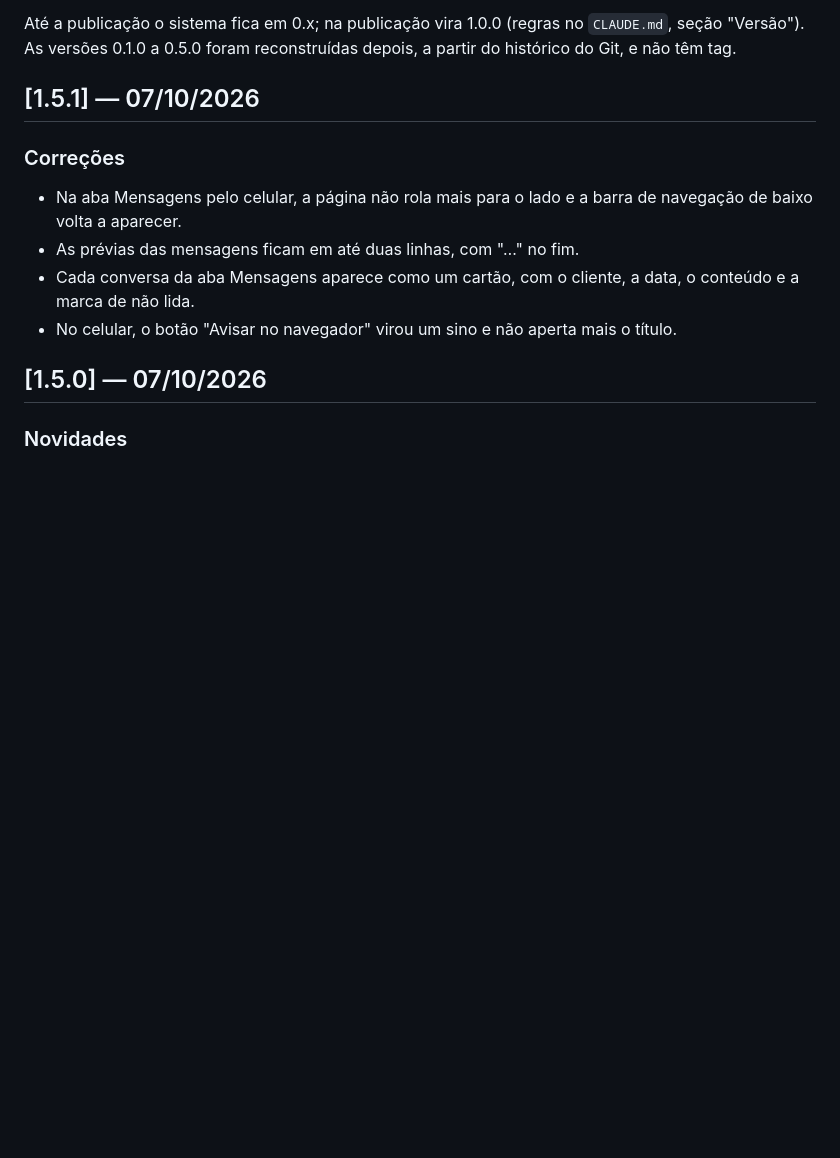
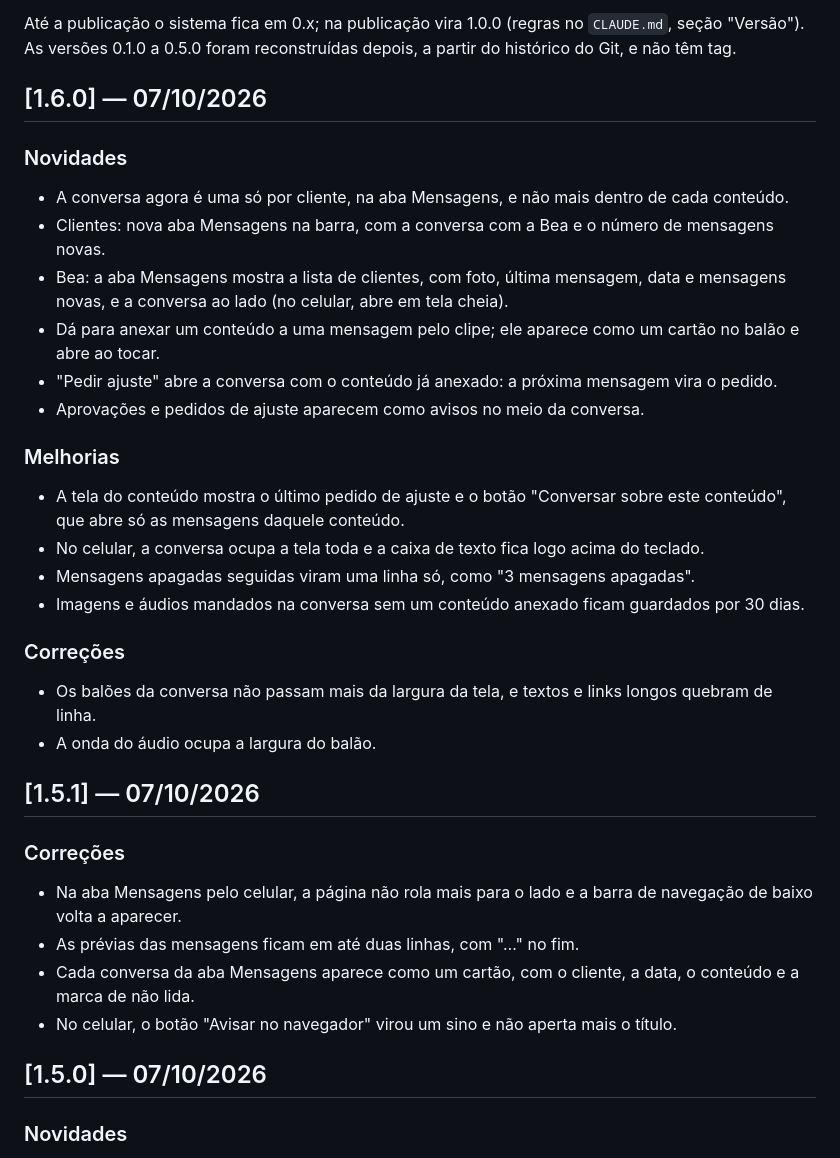
Before and after one commit to beacreativeco/beacreativeco-clientes, a Markdown page: public/CHANGELOG.md, the part around the change. Drawn GitHub-style; blank space fills up the shorter version.

Commit message:
Versão 1.6.0
Co-Authored-By: Claude Opus 5.5 <noreply@anthropic.com>

```diff
--- a/public/CHANGELOG.md
+++ b/public/CHANGELOG.md
@@ -18,6 +18,29 @@ depois, a partir do histórico do Git, e não têm tag.
      cada entrada começa com "## [X.Y.Z] — dd/mm/aaaa", tem seções "### ..."
      e itens "- ...". A primeira entrada é a versão atual do sistema.
      Mantenha cada item em uma linha só e sem formatação markdown. -->
+
+## [1.6.0] — 07/10/2026
+
+### Novidades
+
+- A conversa agora é uma só por cliente, na aba Mensagens, e não mais dentro de cada conteúdo.
+- Clientes: nova aba Mensagens na barra, com a conversa com a Bea e o número de mensagens novas.
+- Bea: a aba Mensagens mostra a lista de clientes, com foto, última mensagem, data e mensagens novas, e a conversa ao lado (no celular, abre em tela cheia).
+- Dá para anexar um conteúdo a uma mensagem pelo clipe; ele aparece como um cartão no balão e abre ao tocar.
+- "Pedir ajuste" abre a conversa com o conteúdo já anexado: a próxima mensagem vira o pedido.
+- Aprovações e pedidos de ajuste aparecem como avisos no meio da conversa.
+
+### Melhorias
+
+- A tela do conteúdo mostra o último pedido de ajuste e o botão "Conversar sobre este conteúdo", que abre só as mensagens daquele conteúdo.
+- No celular, a conversa ocupa a tela toda e a caixa de texto fica logo acima do teclado.
+- Mensagens apagadas seguidas viram uma linha só, como "3 mensagens apagadas".
+- Imagens e áudios mandados na conversa sem um conteúdo anexado ficam guardados por 30 dias.
+
+### Correções
+
+- Os balões da conversa não passam mais da largura da tela, e textos e links longos quebram de linha.
+- A onda do áudio ocupa a largura do balão.
 
 ## [1.5.1] — 07/10/2026
 
```
